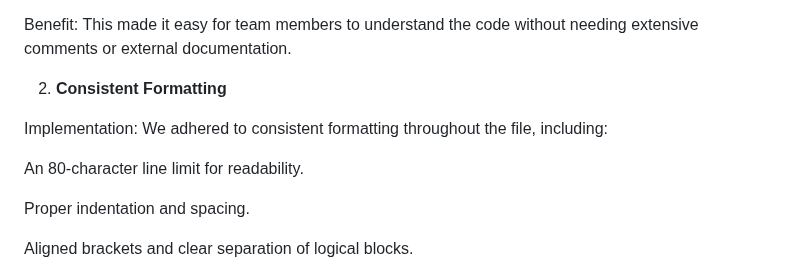
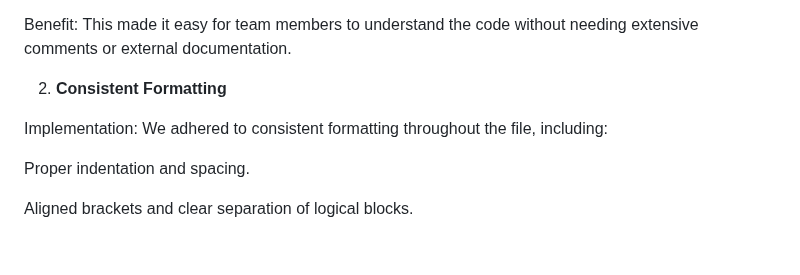
Before and after one commit to bme2003/timely, a Markdown page: Deliverables/D6. Implementation 2/D6. Implementation 2.md, the part around the change. Drawn GitHub-style; blank space fills up the shorter version.

```diff
--- a/Deliverables/D6. Implementation 2/D6. Implementation 2.md
+++ b/Deliverables/D6. Implementation 2/D6. Implementation 2.md
@@ -117,8 +117,6 @@ Benefit: This made it easy for team members to understand the code without needi
 
 Implementation: We adhered to consistent formatting throughout the file, including:
 
-An 80-character line limit for readability.
-
 Proper indentation and spacing.
 
 Aligned brackets and clear separation of logical blocks.
```
